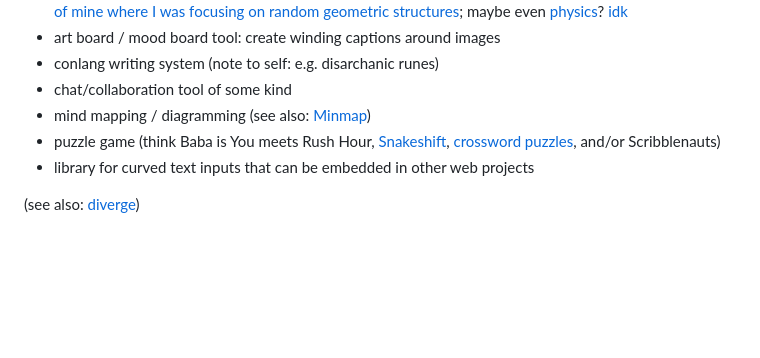
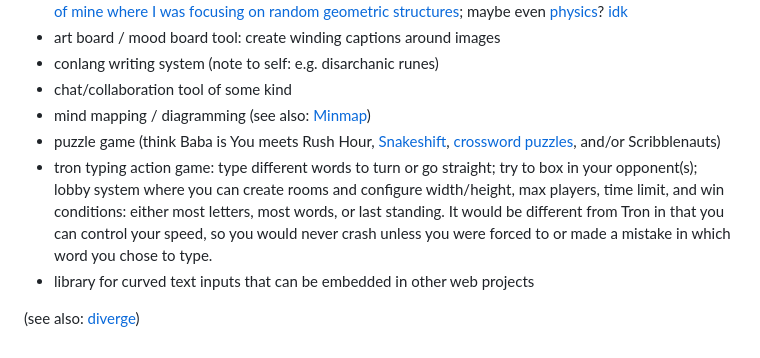
Before and after one commit to 1j01/grype, a Markdown page: README.md, the part around the change. Rendered like a GitHub page; blank space fills up the shorter version.

Commit message:
Add tron game idea

```diff
--- a/README.md
+++ b/README.md
@@ -69,6 +69,7 @@ anyways here's some possible directions for the project:
 - chat/collaboration tool of some kind
 - mind mapping / diagramming (see also: [Minmap](https://github.com/1j01/mind-map))
 - puzzle game (think Baba is You meets Rush Hour, [Snakeshift](https://1j01.itch.io/snakeshift), [crossword puzzles](https://crosshare.org/isaiahodhner), and/or Scribblenauts)
+- tron typing action game: type different words to turn or go straight; try to box in your opponent(s); lobby system where you can create rooms and configure width/height, max players, time limit, and win conditions: either most letters, most words, or last standing. It would be different from Tron in that you can control your speed, so you would never crash unless you were forced to or made a mistake in which word you chose to type.
 - library for curved text inputs that can be embedded in other web projects
 
 (see also: [diverge](https://github.com/1j01/diverge))
```
